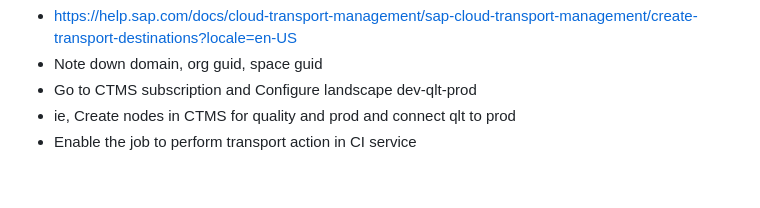
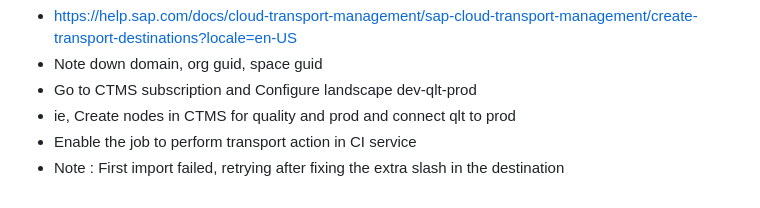
Before and after one commit to leontoys/BTPCAPEPM, a Markdown page: notes.md, the part around the change. Drawn GitHub-style.

Commit message:
- Note : First import failed, retrying after fixing the extra slash in the destination

```diff
--- a/notes.md
+++ b/notes.md
@@ -110,3 +110,4 @@ manage configuration -> instance mapping -> sigin to cloud foundry
 - Go to CTMS subscription and Configure landscape dev-qlt-prod
 - ie, Create nodes in CTMS for quality and prod and connect qlt to prod
 - Enable the job to perform transport action in CI service
+- Note : First import failed, retrying after fixing the extra slash in the destination
```
